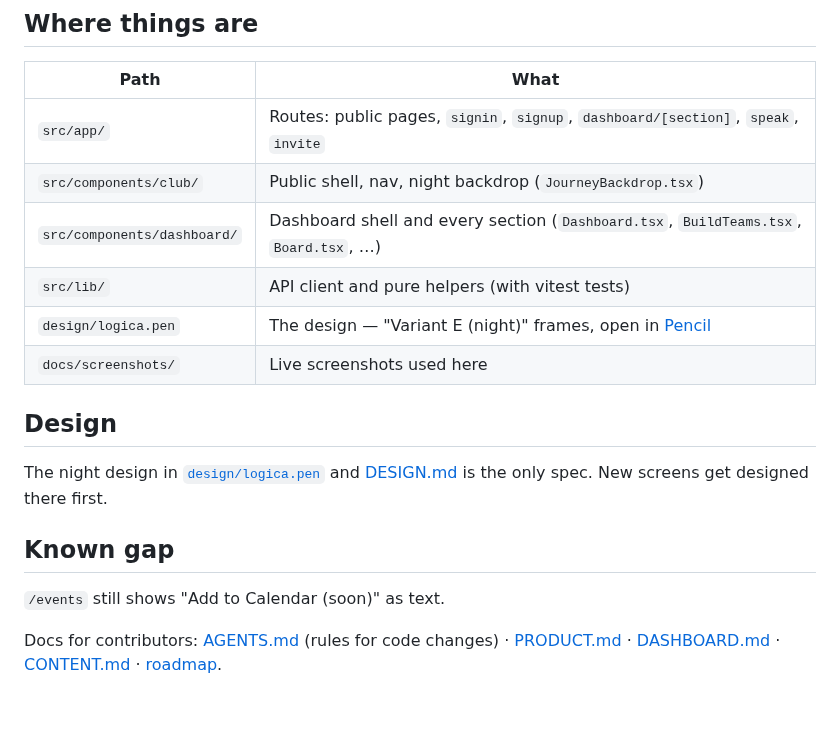
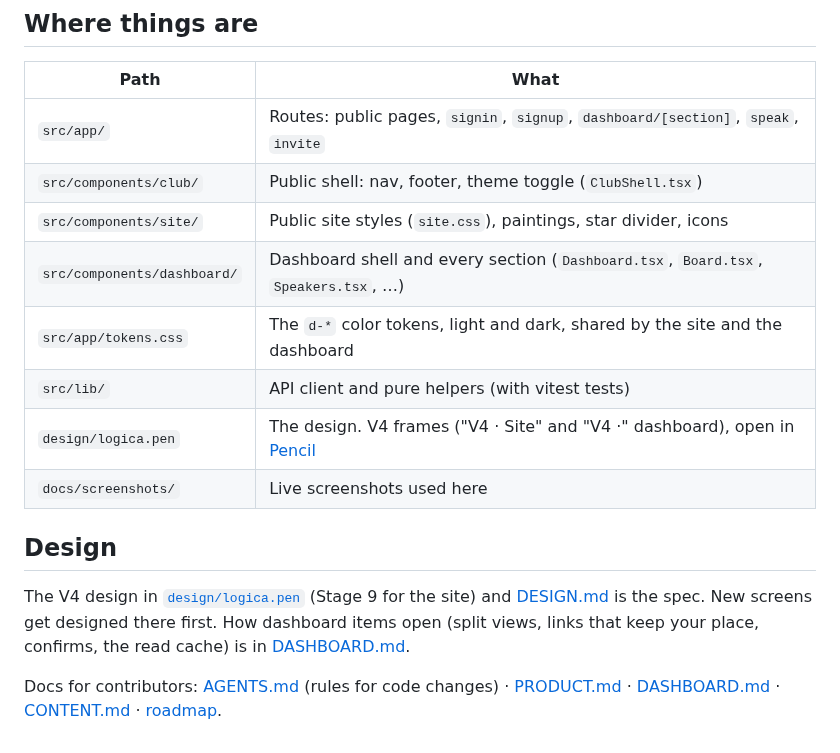
Before and after one commit to uic-logica/frontend, a Markdown page: README.md, the part around one of its changes. GitHub-like rendering; blank space fills up the shorter version.

```diff
--- a/README.md
+++ b/README.md
@@ -51,18 +53,16 @@ Run the [backend](https://github.com/uic-logica/backend#readme) on port 3001 at
 | Path | What |
 |---|---|
 | `src/app/` | Routes: public pages, `signin`, `signup`, `dashboard/[section]`, `speak`, `invite` |
-| `src/components/club/` | Public shell, nav, night backdrop (`JourneyBackdrop.tsx`) |
-| `src/components/dashboard/` | Dashboard shell and every section (`Dashboard.tsx`, `BuildTeams.tsx`, `Board.tsx`, …) |
+| `src/components/club/` | Public shell: nav, footer, theme toggle (`ClubShell.tsx`) |
+| `src/components/site/` | Public site styles (`site.css`), paintings, star divider, icons |
+| `src/components/dashboard/` | Dashboard shell and every section (`Dashboard.tsx`, `Board.tsx`, `Speakers.tsx`, …) |
+| `src/app/tokens.css` | The `d-*` color tokens, light and dark, shared by the site and the dashboard |
 | `src/lib/` | API client and pure helpers (with vitest tests) |
-| `design/logica.pen` | The design — "Variant E (night)" frames, open in [Pencil](https://pen.dev) |
+| `design/logica.pen` | The design. V4 frames ("V4 · Site" and "V4 ·" dashboard), open in [Pencil](https://pen.dev) |
 | `docs/screenshots/` | Live screenshots used here |
 
 ## Design
 
-The night design in [`design/logica.pen`](design/logica.pen) and [DESIGN.md](DESIGN.md) is the only spec. New screens get designed there first.
-
-## Known gap
-
-`/events` still shows "Add to Calendar (soon)" as text.
+The V4 design in [`design/logica.pen`](design/logica.pen) (Stage 9 for the site) and [DESIGN.md](DESIGN.md) is the spec. New screens get designed there first. How dashboard items open (split views, links that keep your place, confirms, the read cache) is in [DASHBOARD.md](DASHBOARD.md).
 
 Docs for contributors: [AGENTS.md](AGENTS.md) (rules for code changes) · [PRODUCT.md](PRODUCT.md) · [DASHBOARD.md](DASHBOARD.md) · [CONTENT.md](CONTENT.md) · [roadmap](https://github.com/uic-logica/.github/blob/main/ROADMAP.md).
```
Also changed, not shown: other parts of README.md (+10 -8 lines), docs/screenshots/events-desktop.jpg, docs/screenshots/home-desktop.jpg, docs/screenshots/home-phone.jpg, docs/screenshots/join-desktop.jpg, docs/screenshots/projects-desktop.jpg (added), docs/screenshots/team-desktop.jpg, 1 other file.
